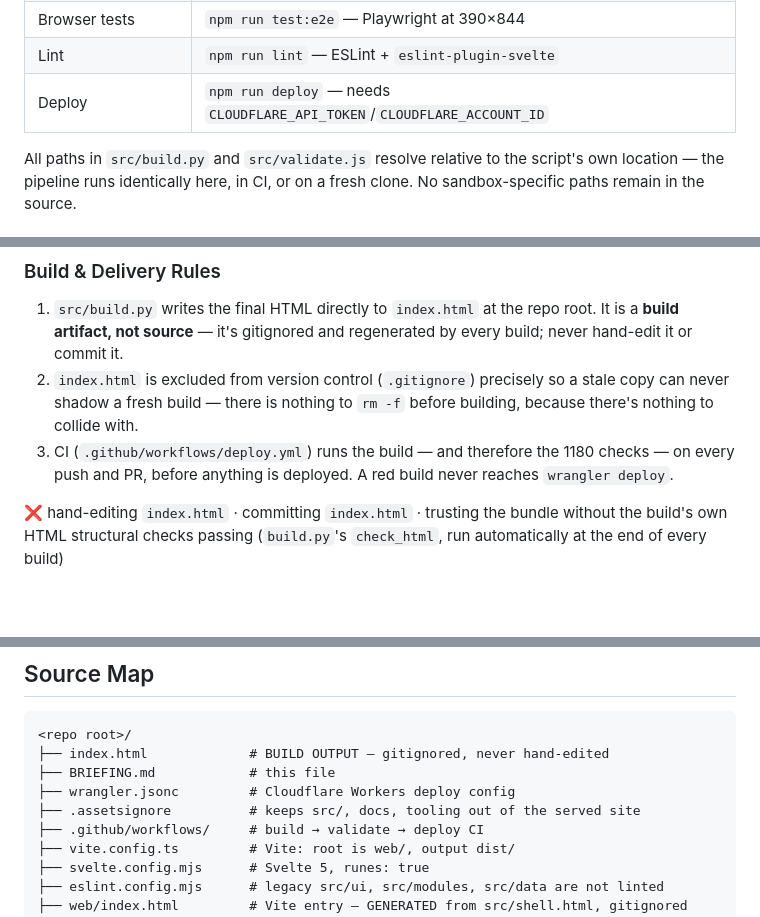
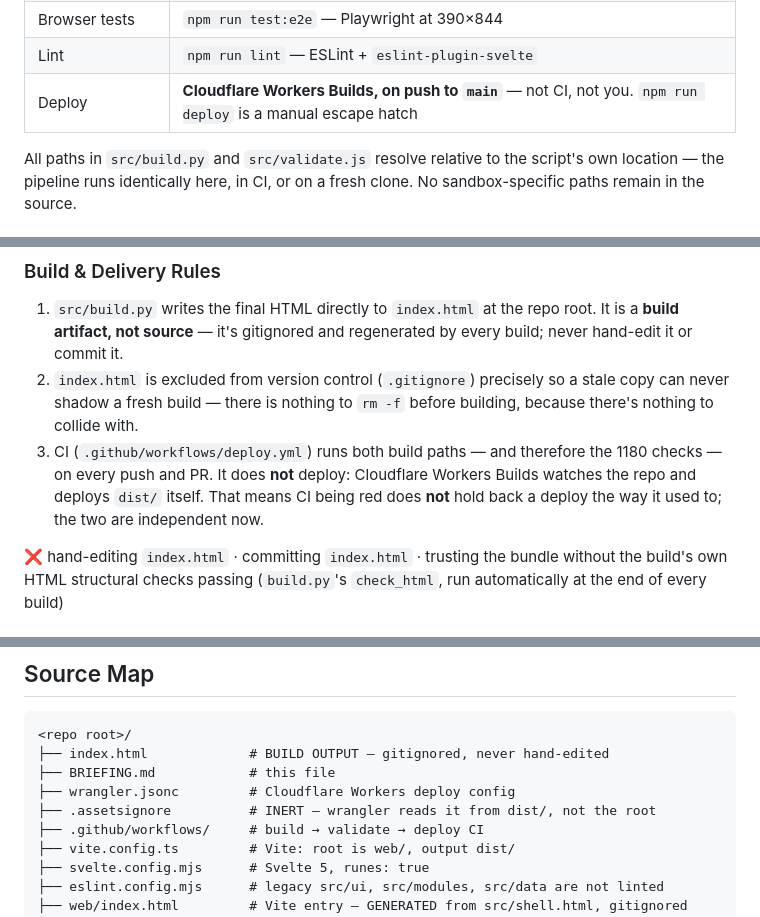
Before and after one commit to howellsryan/pitch, a Markdown page: BRIEFING.md, 3 parts joined by grey strips. Drawn GitHub-style; blank space fills up the shorter version.

```diff
--- a/BRIEFING.md
+++ b/BRIEFING.md
@@ -24,7 +24,7 @@ must stay green — `npm run build` runs both.
 | Club accent contrast | `npm run check:accents` — all 186 clubs vs. the WCAG floor |
 | Browser tests | `npm run test:e2e` — Playwright at 390×844 |
 | Lint | `npm run lint` — ESLint + `eslint-plugin-svelte` |
-| Deploy | `npm run deploy` — needs `CLOUDFLARE_API_TOKEN`/`CLOUDFLARE_ACCOUNT_ID` |
+| Deploy | **Cloudflare Workers Builds, on push to `main`** — not CI, not you. `npm run deploy` is a manual escape hatch |
 
 All paths in `src/build.py` and `src/validate.js` resolve relative to the
 script's own location — the pipeline runs identically here, in CI, or on a
@@ -53,9 +53,11 @@ is why adding real module syntax left the bundle byte-identical.
 2. `index.html` is excluded from version control (`.gitignore`) precisely so a
    stale copy can never shadow a fresh build — there is nothing to `rm -f`
    before building, because there's nothing to collide with.
-3. CI (`.github/workflows/deploy.yml`) runs the build — and therefore the 1180
-   checks — on every push and PR, before anything is deployed. A red build
-   never reaches `wrangler deploy`.
+3. CI (`.github/workflows/deploy.yml`) runs both build paths — and therefore
+   the 1180 checks — on every push and PR. It does **not** deploy: Cloudflare
+   Workers Builds watches the repo and deploys `dist/` itself. That means CI
+   being red does **not** hold back a deploy the way it used to; the two are
+   independent now.
 
 **❌** hand-editing `index.html` · committing `index.html` · trusting the bundle
 without the build's own HTML structural checks passing (`build.py`'s
@@ -78,7 +80,7 @@ step.
 ├── index.html             # BUILD OUTPUT — gitignored, never hand-edited
 ├── BRIEFING.md            # this file
 ├── wrangler.jsonc         # Cloudflare Workers deploy config
-├── .assetsignore          # keeps src/, docs, tooling out of the served site
+├── .assetsignore          # INERT — wrangler reads it from dist/, not the root
 ├── .github/workflows/     # build → validate → deploy CI
 ├── vite.config.ts         # Vite: root is web/, output dist/
 ├── svelte.config.mjs      # Svelte 5, runes: true
```
Also changed, not shown: CLAUDE.md (+16 -9 lines).
